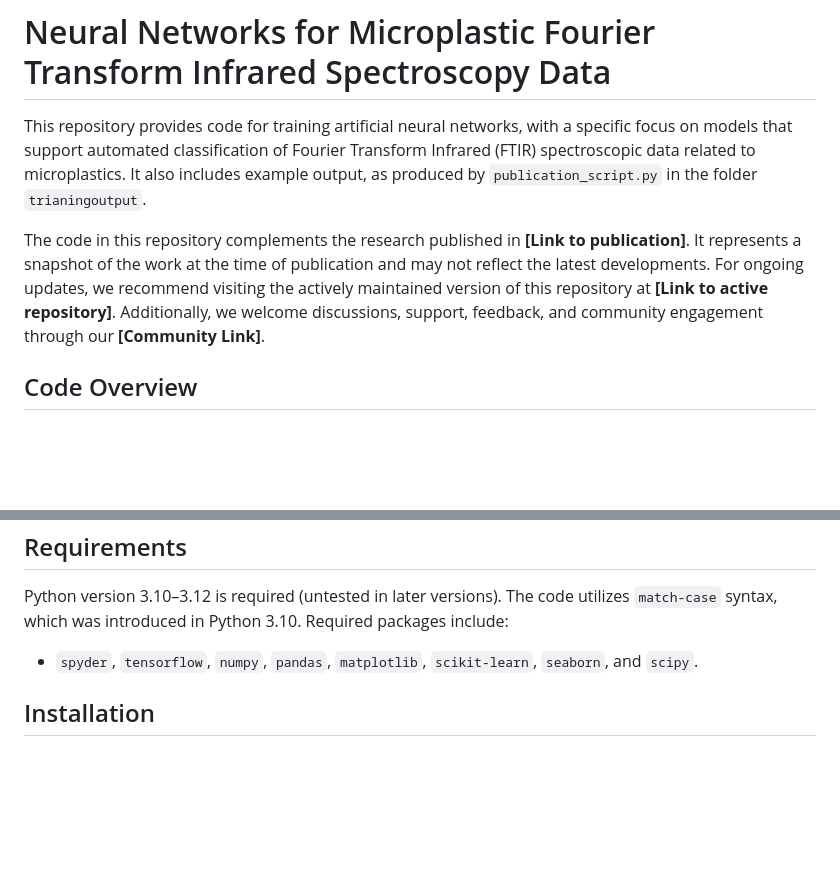
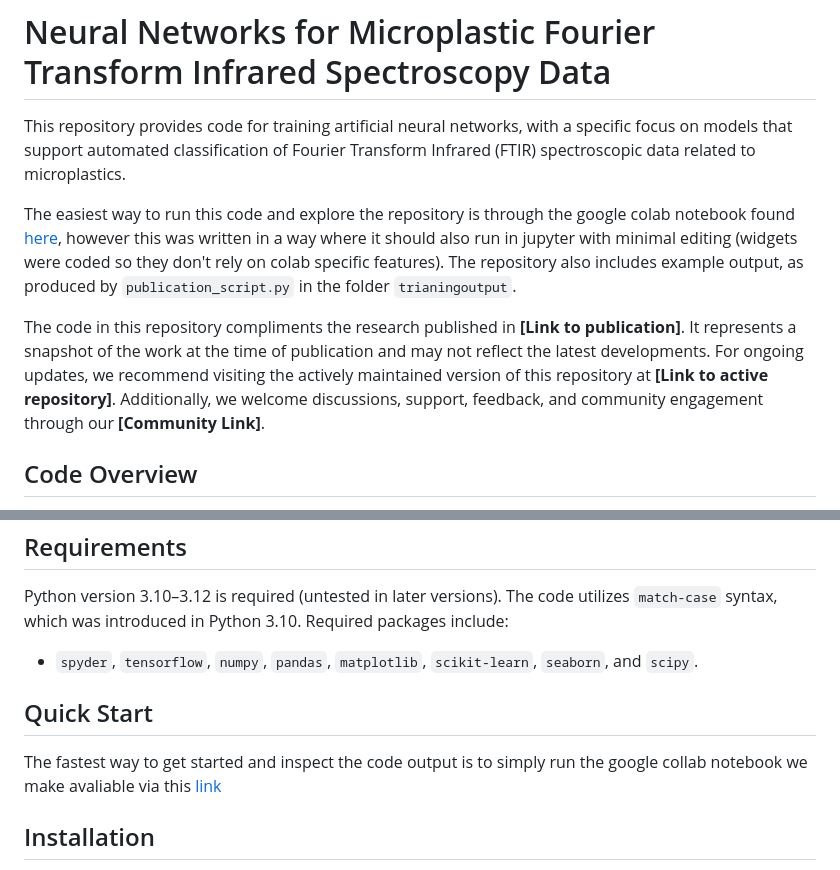
Before and after one commit to Grimblewald/Neural-networks-for-microplastic-fourier-transform-infrared-spectroscopy-data, a Markdown page: README.md, 2 parts joined by grey strips. Drawn GitHub-style; blank space fills up the shorter version.

Commit message:
Update README.md, add colab link

```diff
--- a/README.md
+++ b/README.md
@@ -3,9 +3,11 @@ There are elements of this repository which are clearly unfinished, these are th
 
 # Neural Networks for Microplastic Fourier Transform Infrared Spectroscopy Data
 
-This repository provides code for training artificial neural networks, with a specific focus on models that support automated classification of Fourier Transform Infrared (FTIR) spectroscopic data related to microplastics. It also includes example output, as produced by `publication_script.py` in the folder `trianingoutput`.
+This repository provides code for training artificial neural networks, with a specific focus on models that support automated classification of Fourier Transform Infrared (FTIR) spectroscopic data related to microplastics.
 
-The code in this repository complements the research published in **[Link to publication]**. It represents a snapshot of the work at the time of publication and may not reflect the latest developments. For ongoing updates, we recommend visiting the actively maintained version of this repository at **[Link to active repository]**. Additionally, we welcome discussions, support, feedback, and community engagement through our **[Community Link]**.
+The easiest way to run this code and explore the repository is through the google colab notebook found [here](https://colab.research.google.com/drive/17tDtN3pFHYkQCpytrv1TYdfoJkn8snik?usp=sharing), however this was written in a way where it should also run in jupyter with minimal editing (widgets were coded so they don't rely on colab specific features). The repository also includes example output, as produced by `publication_script.py` in the folder `trianingoutput`.
+
+The code in this repository compliments the research published in **[Link to publication]**. It represents a snapshot of the work at the time of publication and may not reflect the latest developments. For ongoing updates, we recommend visiting the actively maintained version of this repository at **[Link to active repository]**. Additionally, we welcome discussions, support, feedback, and community engagement through our **[Community Link]**.
 
 ## Code Overview
 
@@ -66,6 +68,8 @@ If using publicly available data referenced (with the exception of OpenSpeccy),
 Python version 3.10–3.12 is required (untested in later versions). The code utilizes `match-case` syntax, which was introduced in Python 3.10. Required packages include:
 - `spyder`, `tensorflow`, `numpy`, `pandas`, `matplotlib`, `scikit-learn`, `seaborn`, and `scipy`.
 
+## Quick Start
+The fastest way to get started and inspect the code output is to simply run the google collab notebook we make avaliable via this [link](https://colab.research.google.com/drive/17tDtN3pFHYkQCpytrv1TYdfoJkn8snik?usp=sharing)
 ## Installation
 
 We recommend creating a virtual environment to install the necessary packages. An installation script is provided, which you can use to set up a virtual environment and install relevent files. This script will work after you set up Python, `pip`, and `venv`. Python must be on path.
```
